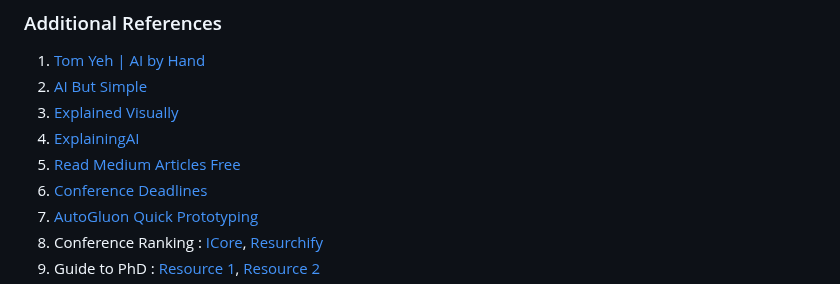
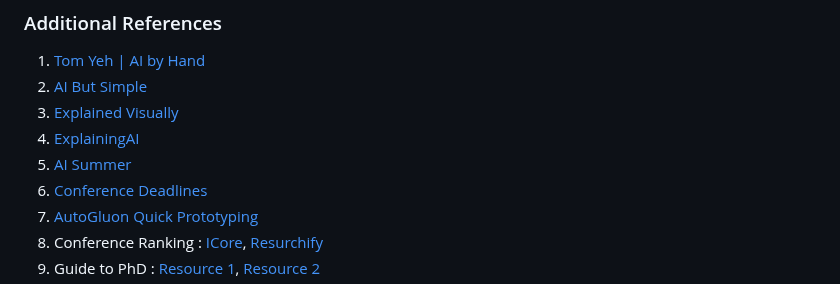
Before and after one commit to SoumyaratnaDebnath/Byte-by-Byte-Vision, a Markdown page: README.md, the part around the change. GitHub-like rendering.

```diff
--- a/README.md
+++ b/README.md
@@ -86,7 +86,7 @@ Welcome to Byte-by-Byte Vision, your go-to platform for high-quality, curated re
   2. [AI But Simple](https://www.aibutsimple.com/)
   3. [Explained Visually](https://setosa.io/ev/)
   4. [ExplainingAI](https://youtube.com/@explaining-ai?si=ZJCs0AUEZQcFQn2t)
-  5. [Read Medium Articles Free](https://freedium.cfd/)
+  5. [AI Summer](https://theaisummer.com/)
   6. [Conference Deadlines](https://ccfddl.com/)
   7. [AutoGluon Quick Prototyping](https://auto.gluon.ai/stable/index.html)
   8. Conference Ranking : [ICore](https://portal.core.edu.au/conf-ranks/), [Resurchify](https://www.resurchify.com/conference-ranking)
```
